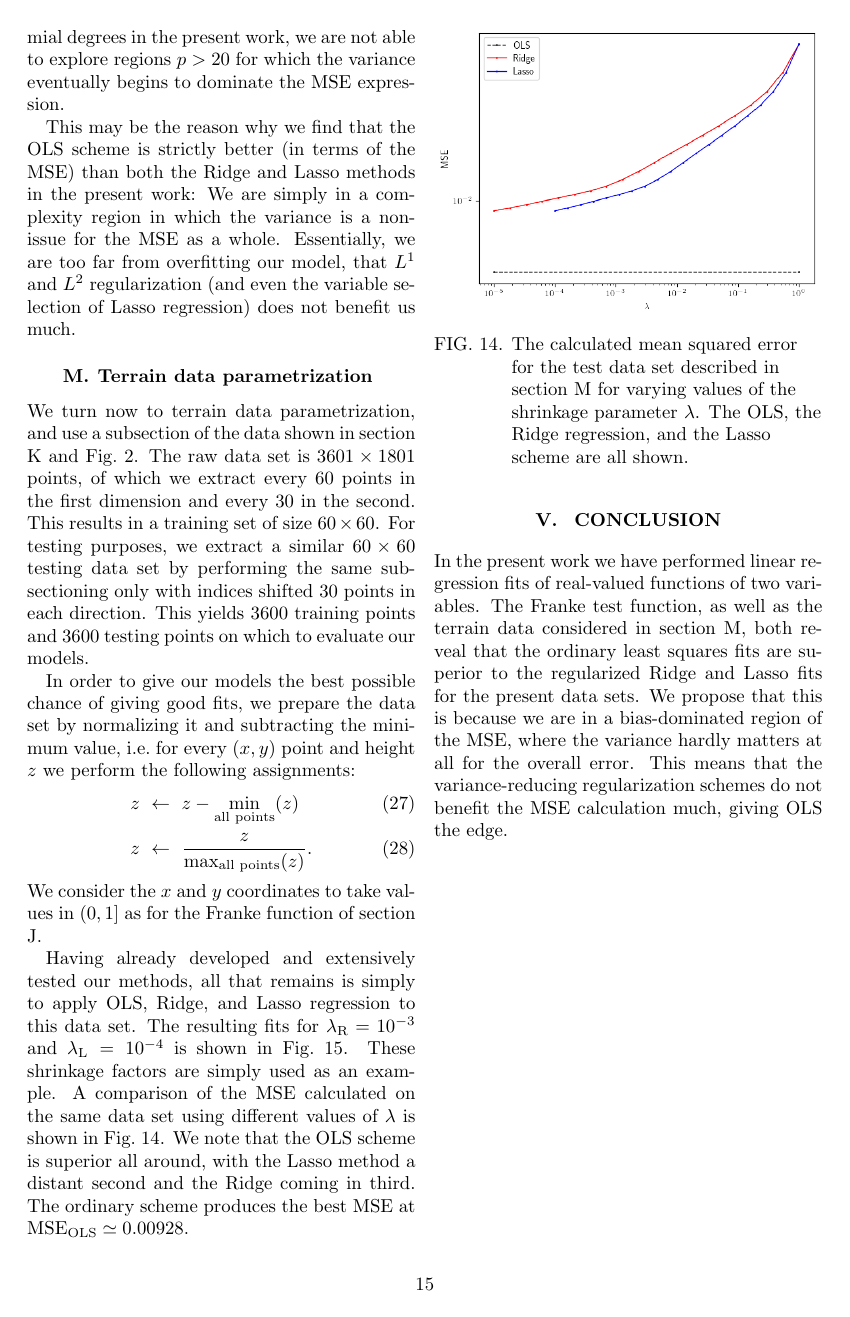
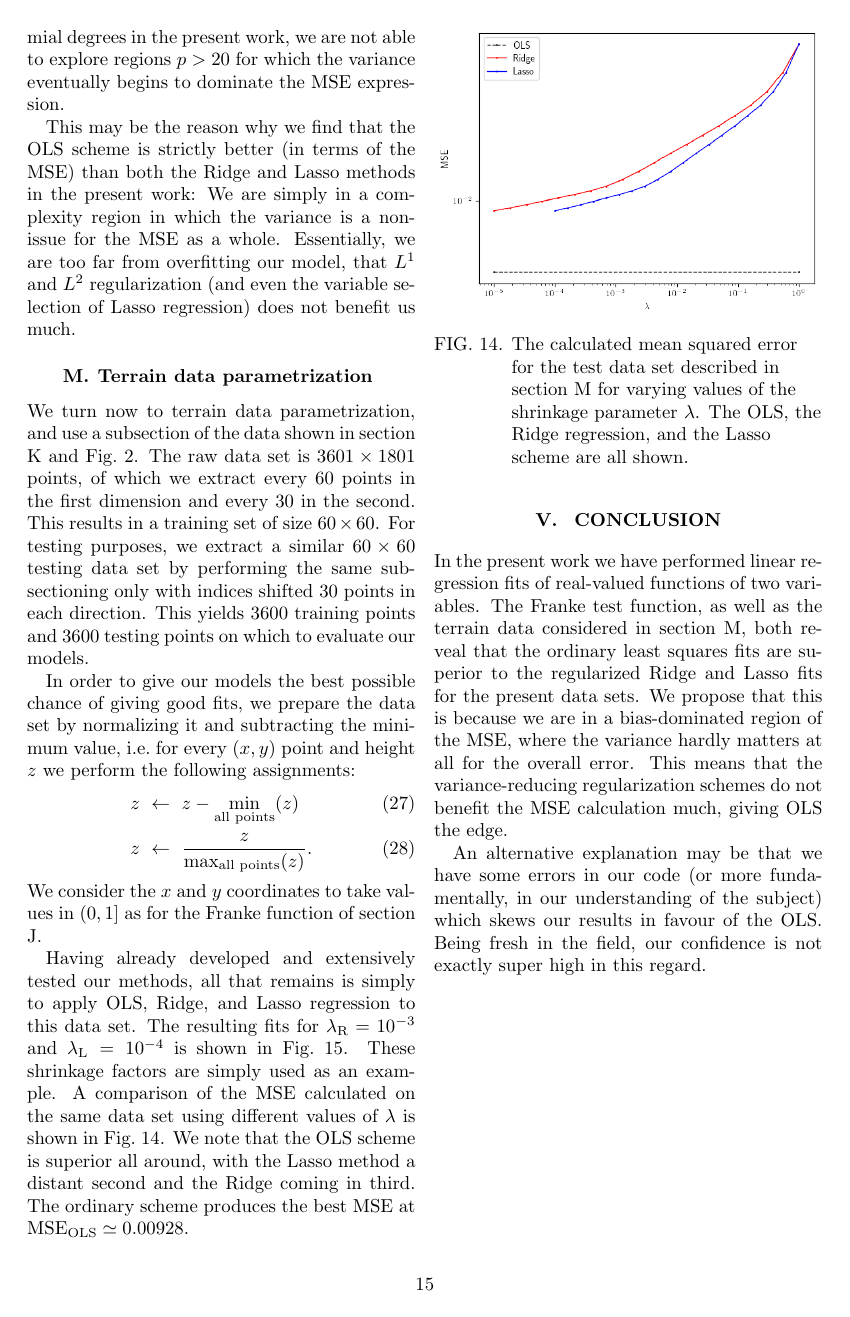
Before and after one commit to KariEriksen/FYS-STK4155, a LaTeX paper (project1/report/project1-report.tex): page 15 of 17. Compiled offline with pdfLaTeX.

Commit message:
Finalized project1 report, updated README.md

```diff
--- a/project1/report/project1-report.tex
+++ b/project1/report/project1-report.tex
@@ -131,7 +131,7 @@
 
 % Title
 \title{{\sc Regression analysis and resampling methods \\ {\large FYS-STK4155: Project 1}}}
-\author{Morten Ledum \& Håkon Kristiansen \\ \faGithub \ {\small \url{github.com/mortele/FYS-STK4155}}}
+\author{Morten Ledum \& Håkon Kristiansen \\ \faGithub \ {\small \href{https://github.com/mortele/FYS-STK4155/tree/master/project1}{github.com/mortele/FYS-STK4155}}}
 % ---------------------------------------------------------------------------- %
 % ---------------------------------------------------------------------------- %
 \begin{document}
@@ -689,6 +689,8 @@ Having already developed and extensively tested our methods, all that remains is
 \section{Conclusion}
 In the present work we have performed linear regression fits of real-valued functions of two variables. The Franke test function, as well as the terrain data considered in section \ref{sect:terrain_param}, both reveal that the ordinary least squares fits are superior to the regularized Ridge and Lasso fits for the present data sets. We propose that this is because we are in a bias-dominated region of the MSE, where the variance hardly matters at all for the overall error. This means that the variance-reducing regularization schemes do not benefit the MSE calculation much, giving OLS the edge.
 
+An alternative explanation may be that we have some errors in our code (or more fundamentally, in our understanding of the subject) which skews our results in favour of the OLS. Being fresh in the field, our confidence is not exactly super high in this regard.
+
 %\end{multicols}
 \onecolumn{
 \printbibliography
```
Also changed, not shown: project1/README.md, project1/report/project1-report.pdf, 1 other file.
